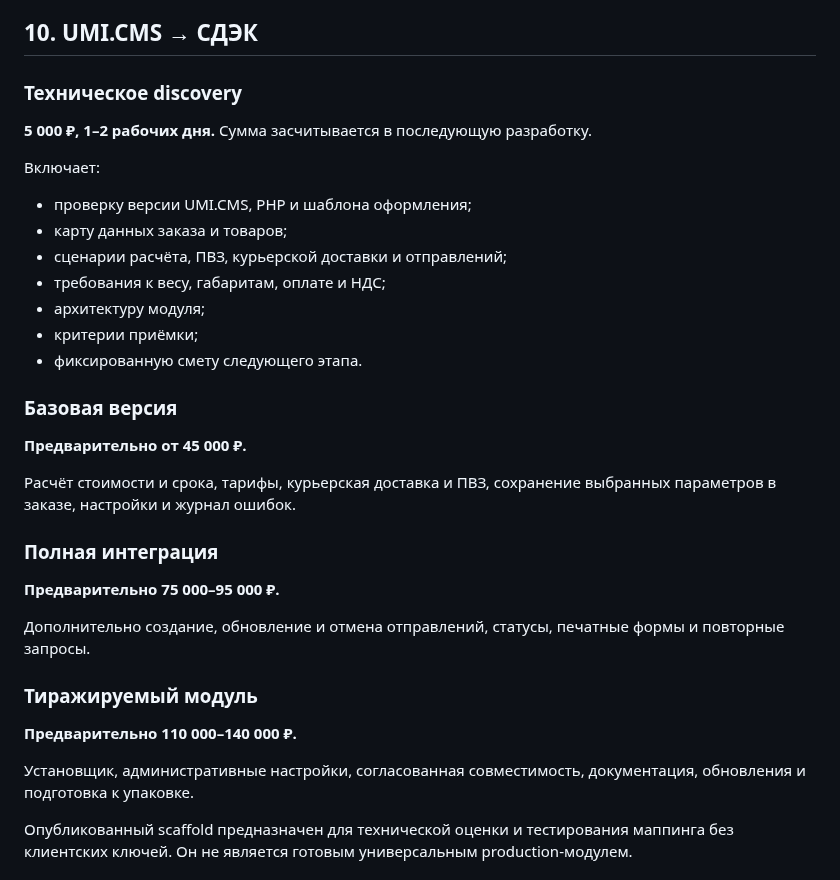
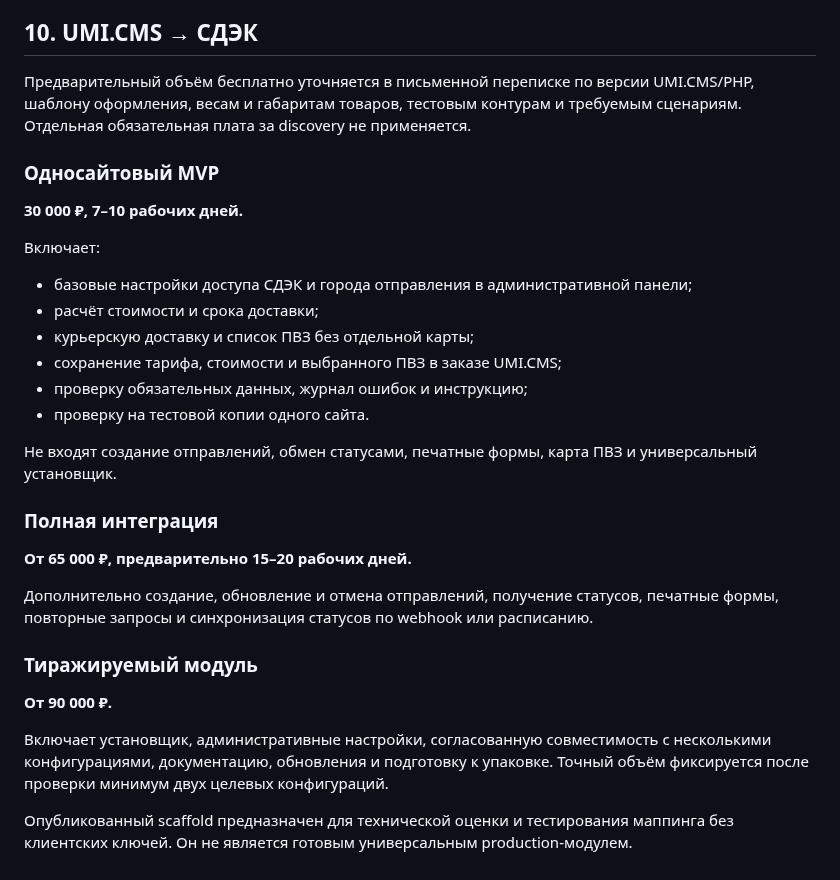
Before and after one commit to TerraTectra/autotools-hub, a Markdown page: COMMERCIAL.md, the part around the change. Drawn GitHub-style.

Commit message:
Reprice one-site UMI CDEK MVP

```diff
--- a/COMMERCIAL.md
+++ b/COMMERCIAL.md
@@ -127,37 +127,34 @@ API-доступ и подключение к CRM не требуются.
 
 ## 10. UMI.CMS → СДЭК
 
-### Техническое discovery
+Предварительный объём бесплатно уточняется в письменной переписке по версии UMI.CMS/PHP, шаблону оформления, весам и габаритам товаров, тестовым контурам и требуемым сценариям. Отдельная обязательная плата за discovery не применяется.
 
-**5 000 ₽, 1–2 рабочих дня.** Сумма засчитывается в последующую разработку.
+### Односайтовый MVP
+
+**30 000 ₽, 7–10 рабочих дней.**
 
 Включает:
 
-- проверку версии UMI.CMS, PHP и шаблона оформления;
-- карту данных заказа и товаров;
-- сценарии расчёта, ПВЗ, курьерской доставки и отправлений;
-- требования к весу, габаритам, оплате и НДС;
-- архитектуру модуля;
-- критерии приёмки;
-- фиксированную смету следующего этапа.
+- базовые настройки доступа СДЭК и города отправления в административной панели;
+- расчёт стоимости и срока доставки;
+- курьерскую доставку и список ПВЗ без отдельной карты;
+- сохранение тарифа, стоимости и выбранного ПВЗ в заказе UMI.CMS;
+- проверку обязательных данных, журнал ошибок и инструкцию;
+- проверку на тестовой копии одного сайта.
 
-### Базовая версия
-
-**Предварительно от 45 000 ₽.**
-
-Расчёт стоимости и срока, тарифы, курьерская доставка и ПВЗ, сохранение выбранных параметров в заказе, настройки и журнал ошибок.
+Не входят создание отправлений, обмен статусами, печатные формы, карта ПВЗ и универсальный установщик.
 
 ### Полная интеграция
 
-**Предварительно 75 000–95 000 ₽.**
+**От 65 000 ₽, предварительно 15–20 рабочих дней.**
 
-Дополнительно создание, обновление и отмена отправлений, статусы, печатные формы и повторные запросы.
+Дополнительно создание, обновление и отмена отправлений, получение статусов, печатные формы, повторные запросы и синхронизация статусов по webhook или расписанию.
 
 ### Тиражируемый модуль
 
-**Предварительно 110 000–140 000 ₽.**
+**От 90 000 ₽.**
 
-Установщик, административные настройки, согласованная совместимость, документация, обновления и подготовка к упаковке.
+Включает установщик, административные настройки, согласованную совместимость с несколькими конфигурациями, документацию, обновления и подготовку к упаковке. Точный объём фиксируется после проверки минимум двух целевых конфигураций.
 
 Опубликованный scaffold предназначен для технической оценки и тестирования маппинга без клиентских ключей. Он не является готовым универсальным production-модулем.
 
```
